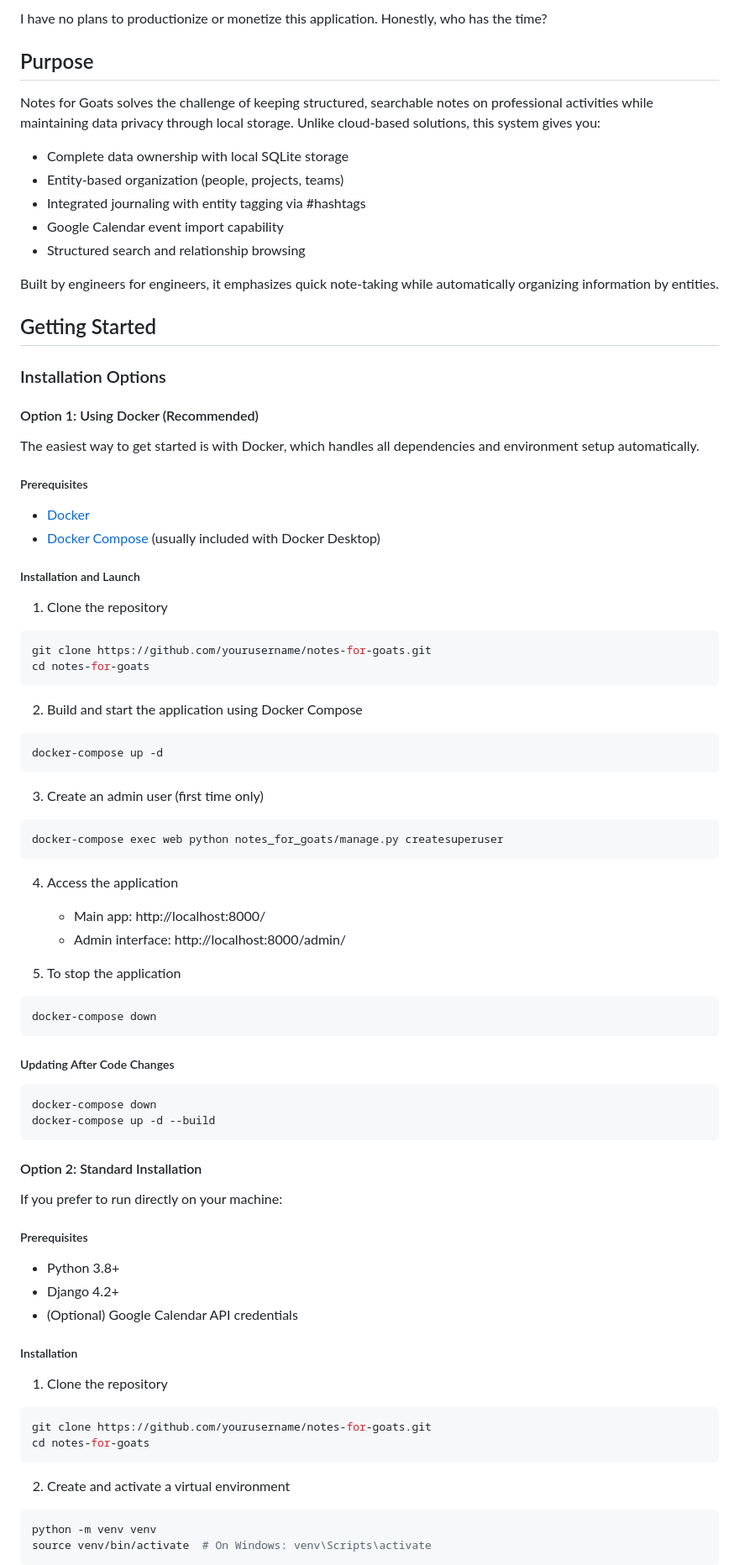
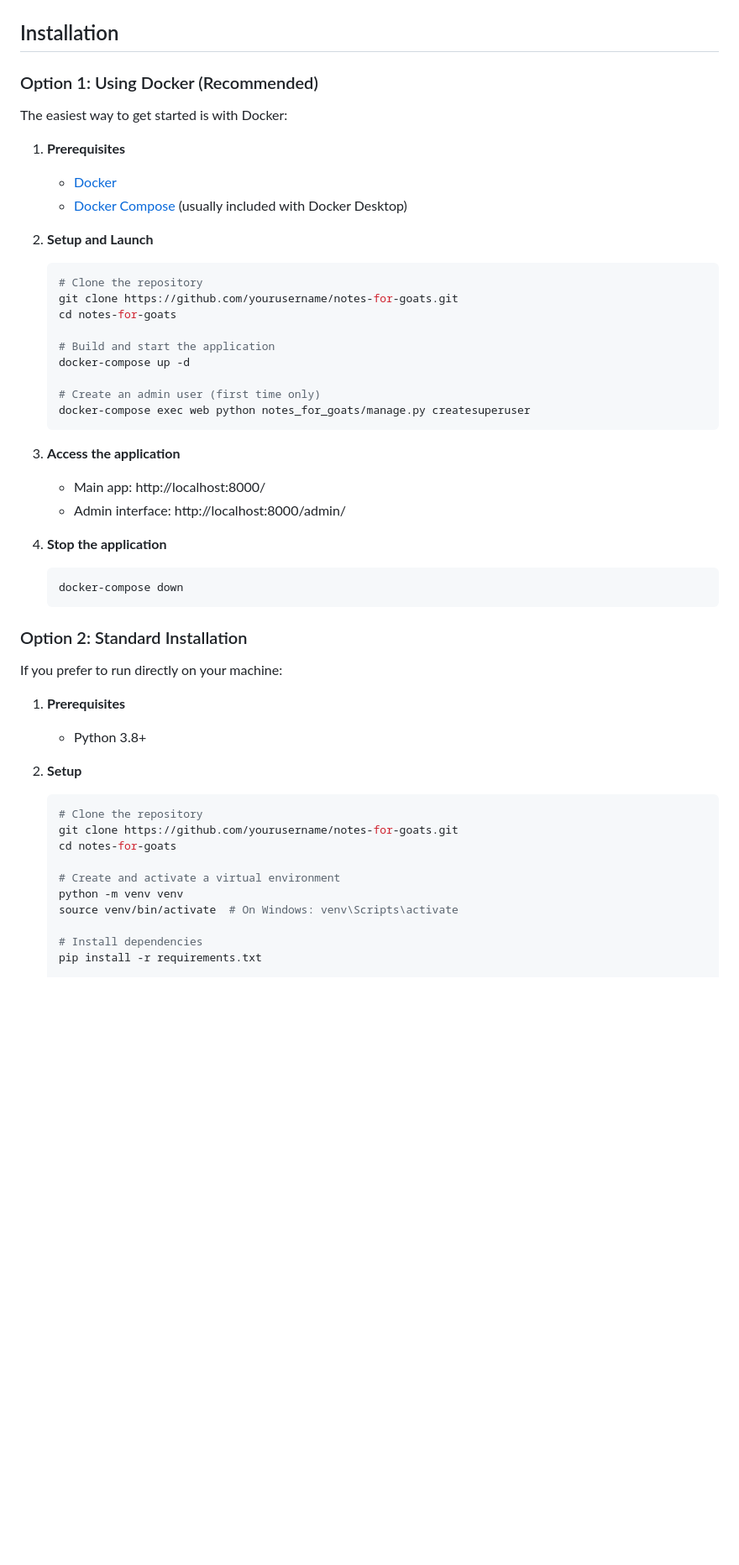
Before and after one commit to emily-flambe/notes-for-goats, a Markdown page: README.md, the part around one of its changes. Shown at 84% size. GitHub-like rendering; blank space fills up the shorter version.

````diff
--- a/README.md
+++ b/README.md
@@ -8,84 +13,58 @@ This app was vibe-coded _par excellence_ with extremely heavy assistance from cl
 
-I have no plans to productionize or monetize this application. Honestly, who has the time?
+</details>
 
-## Purpose
+## Installation
 
-Notes for Goats solves the challenge of keeping structured, searchable notes on professional activities while maintaining data privacy through local storage. Unlike cloud-based solutions, this system gives you:
+### Option 1: Using Docker (Recommended)
 
-- Complete data ownership with local SQLite storage
-- Entity-based organization (people, projects, teams)
-- Integrated journaling with entity tagging via #hashtags
-- Google Calendar event import capability
-- Structured search and relationship browsing
+The easiest way to get started is with Docker:
 
-Built by engineers for engineers, it emphasizes quick note-taking while automatically organizing information by entities.
+1. **Prerequisites**
+   - [Docker](https://www.docker.com/get-started)
+   - [Docker Compose](https://docs.docker.com/compose/install/) (usually included with Docker Desktop)
 
-## Getting Started
+2. **Setup and Launch**
 
-### Installation Options
+   ```bash
+   # Clone the repository
+   git clone https://github.com/yourusername/notes-for-goats.git
+   cd notes-for-goats
 
-#### Option 1: Using Docker (Recommended)
+   # Build and start the application
+   docker-compose up -d
 
-The easiest way to get started is with Docker, which handles all dependencies and environment setup automatically.
+   # Create an admin user (first time only)
+   docker-compose exec web python notes_for_goats/manage.py createsuperuser
+   ```
 
-##### Prerequisites
-- [Docker](https://www.docker.com/get-started)
-- [Docker Compose](https://docs.docker.com/compose/install/) (usually included with Docker Desktop)
-
-##### Installation and Launch
-
-1. Clone the repository
-``` bash
-git clone https://github.com/yourusername/notes-for-goats.git
-cd notes-for-goats
-```
-
-2. Build and start the application using Docker Compose
-``` bash
-docker-compose up -d
-```
-
-3. Create an admin user (first time only)
-``` bash
-docker-compose exec web python notes_for_goats/manage.py createsuperuser
-```
-
-4. Access the application
+3. **Access the application**
    - Main app: http://localhost:8000/
    - Admin interface: http://localhost:8000/admin/
 
-5. To stop the application
-``` bash
-docker-compose down
-```
+4. **Stop the application**
 
-##### Updating After Code Changes
-``` bash
-docker-compose down
-docker-compose up -d --build
-```
+   ```bash
+   docker-compose down
+   ```
 
-#### Option 2: Standard Installation
+### Option 2: Standard Installation
 
 If you prefer to run directly on your machine:
 
-##### Prerequisites
+1. **Prerequisites**
+   - Python 3.8+
 
-- Python 3.8+
-- Django 4.2+
-- (Optional) Google Calendar API credentials
+2. **Setup**
 
-##### Installation
+   ```bash
+   # Clone the repository
+   git clone https://github.com/yourusername/notes-for-goats.git
+   cd notes-for-goats
 
-1. Clone the repository
-``` bash
-git clone https://github.com/yourusername/notes-for-goats.git
-cd notes-for-goats
-```
+   # Create and activate a virtual environment
+   python -m venv venv
+   source venv/bin/activate  # On Windows: venv\Scripts\activate
 
-2. Create and activate a virtual environment
-``` bash
-python -m venv venv
-source venv/bin/activate  # On Windows: venv\Scripts\activate
-```
+   # Install dependencies
+   pip install -r requirements.txt
 
````
Also changed, not shown: other parts of README.md (+89 -162 lines), screenshots/backups.png (added), screenshots/entities.png (added), screenshots/home.png (added), screenshots/notes.png (added), screenshots/relationships.png (added), 4 other files.
